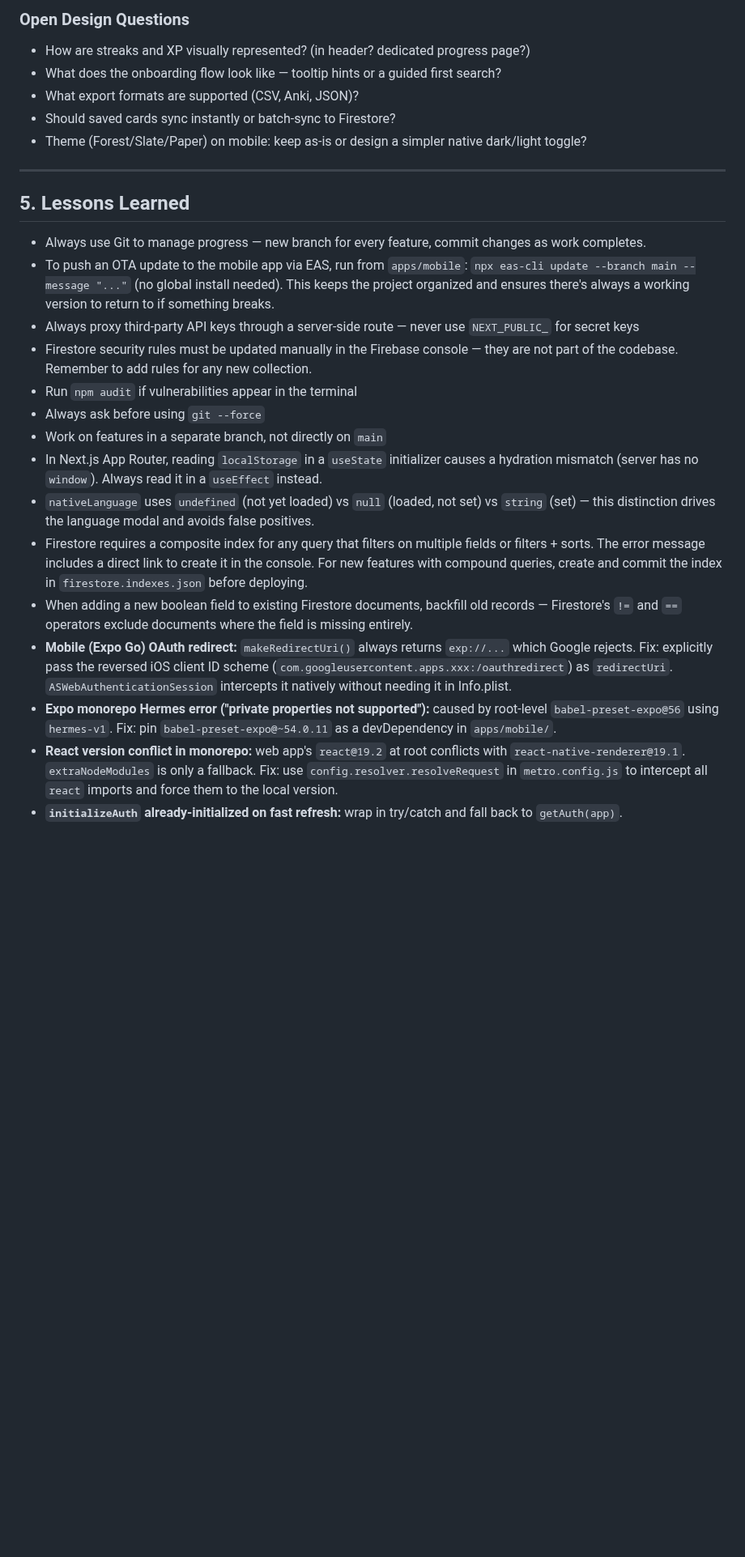
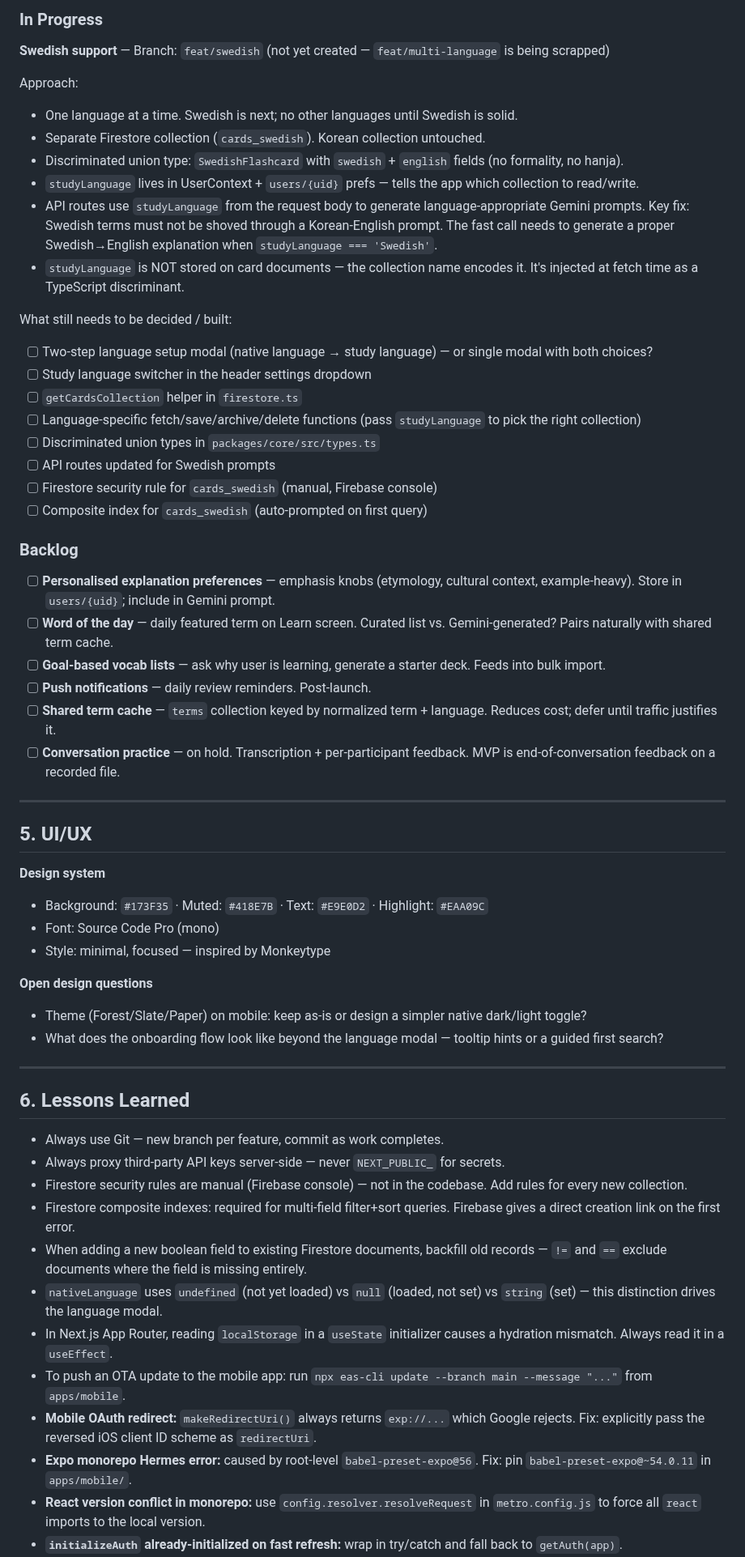
Before and after one commit to miinjaekim/amgi, a Markdown page: .cursor/scratchpad.md, the part around one of its changes. Shown at 81% size. Drawn GitHub-style; blank space fills up the shorter version.

Commit message:
Update scratchpad: card type architecture, Swedish plan, mobile stack
Co-Authored-By: Claude Sonnet 4.6 <noreply@anthropic.com>

```diff
--- a/.cursor/scratchpad.md
+++ b/.cursor/scratchpad.md
@@ -132,26 +134,61 @@ Language learners bounce between two tools — an LLM for nuanced explanations a
 
-### Open Design Questions
-- How are streaks and XP visually represented? (in header? dedicated progress page?)
-- What does the onboarding flow look like — tooltip hints or a guided first search?
-- What export formats are supported (CSV, Anki, JSON)?
-- Should saved cards sync instantly or batch-sync to Firestore?
-- Theme (Forest/Slate/Paper) on mobile: keep as-is or design a simpler native dark/light toggle?
+### In Progress
+
+**Swedish support** — Branch: `feat/swedish` (not yet created — `feat/multi-language` is being scrapped)
+
+Approach:
+- One language at a time. Swedish is next; no other languages until Swedish is solid.
+- Separate Firestore collection (`cards_swedish`). Korean collection untouched.
+- Discriminated union type: `SwedishFlashcard` with `swedish` + `english` fields (no formality, no hanja).
+- `studyLanguage` lives in UserContext + `users/{uid}` prefs — tells the app which collection to read/write.
+- API routes use `studyLanguage` from the request body to generate language-appropriate Gemini prompts. Key fix: Swedish terms must not be shoved through a Korean-English prompt. The fast call needs to generate a proper Swedish→English explanation when `studyLanguage === 'Swedish'`.
+- `studyLanguage` is NOT stored on card documents — the collection name encodes it. It's injected at fetch time as a TypeScript discriminant.
+
+What still needs to be decided / built:
+- [ ] Two-step language setup modal (native language → study language) — or single modal with both choices?
+- [ ] Study language switcher in the header settings dropdown
+- [ ] `getCardsCollection` helper in `firestore.ts`
+- [ ] Language-specific fetch/save/archive/delete functions (pass `studyLanguage` to pick the right collection)
+- [ ] Discriminated union types in `packages/core/src/types.ts`
+- [ ] API routes updated for Swedish prompts
+- [ ] Firestore security rule for `cards_swedish` (manual, Firebase console)
+- [ ] Composite index for `cards_swedish` (auto-prompted on first query)
+
+### Backlog
+
+- [ ] **Personalised explanation preferences** — emphasis knobs (etymology, cultural context, example-heavy). Store in `users/{uid}`; include in Gemini prompt.
+- [ ] **Word of the day** — daily featured term on Learn screen. Curated list vs. Gemini-generated? Pairs naturally with shared term cache.
+- [ ] **Goal-based vocab lists** — ask why user is learning, generate a starter deck. Feeds into bulk import.
+- [ ] **Push notifications** — daily review reminders. Post-launch.
+- [ ] **Shared term cache** — `terms` collection keyed by normalized term + language. Reduces cost; defer until traffic justifies it.
+- [ ] **Conversation practice** — on hold. Transcription + per-participant feedback. MVP is end-of-conversation feedback on a recorded file.
 
 ---
 
-## 5. Lessons Learned
-- Always use Git to manage progress — new branch for every feature, commit changes as work completes.
-- To push an OTA update to the mobile app via EAS, run from `apps/mobile`: `npx eas-cli update --branch main --message "..."` (no global install needed). This keeps the project organized and ensures there's always a working version to return to if something breaks.
-- Always proxy third-party API keys through a server-side route — never use `NEXT_PUBLIC_` for secret keys
-- Firestore security rules must be updated manually in the Firebase console — they are not part of the codebase. Remember to add rules for any new collection.
-- Run `npm audit` if vulnerabilities appear in the terminal
-- Always ask before using `git --force`
-- Work on features in a separate branch, not directly on `main`
-- In Next.js App Router, reading `localStorage` in a `useState` initializer causes a hydration mismatch (server has no `window`). Always read it in a `useEffect` instead.
-- `nativeLanguage` uses `undefined` (not yet loaded) vs `null` (loaded, not set) vs `string` (set) — this distinction drives the language modal and avoids false positives.
-- Firestore requires a composite index for any query that filters on multiple fields or filters + sorts. The error message includes a direct link to create it in the console. For new features with compound queries, create and commit the index in `firestore.indexes.json` before deploying.
-- When adding a new boolean field to existing Firestore documents, backfill old records — Firestore's `!=` and `==` operators exclude documents where the field is missing entirely.
-- **Mobile (Expo Go) OAuth redirect:** `makeRedirectUri()` always returns `exp://...` which Google rejects. Fix: explicitly pass the reversed iOS client ID scheme (`com.googleusercontent.apps.xxx:/oauthredirect`) as `redirectUri`. `ASWebAuthenticationSession` intercepts it natively without needing it in Info.plist.
-- **Expo monorepo Hermes error ("private properties not supported"):** caused by root-level `babel-preset-expo@56` using `hermes-v1`. Fix: pin `babel-preset-expo@~54.0.11` as a devDependency in `apps/mobile/`.
-- **React version conflict in monorepo:** web app's `react@19.2` at root conflicts with `react-native-renderer@19.1`. `extraNodeModules` is only a fallback. Fix: use `config.resolver.resolveRequest` in `metro.config.js` to intercept all `react` imports and force them to the local version.
+## 5. UI/UX
+
+**Design system**
+- Background: `#173F35` · Muted: `#418E7B` · Text: `#E9E0D2` · Highlight: `#EAA09C`
+- Font: Source Code Pro (mono)
+- Style: minimal, focused — inspired by Monkeytype
+
+**Open design questions**
+- Theme (Forest/Slate/Paper) on mobile: keep as-is or design a simpler native dark/light toggle?
+- What does the onboarding flow look like beyond the language modal — tooltip hints or a guided first search?
+
+---
+
+## 6. Lessons Learned
+
+- Always use Git — new branch per feature, commit as work completes.
+- Always proxy third-party API keys server-side — never `NEXT_PUBLIC_` for secrets.
+- Firestore security rules are manual (Firebase console) — not in the codebase. Add rules for every new collection.
+- Firestore composite indexes: required for multi-field filter+sort queries. Firebase gives a direct creation link on the first error.
+- When adding a new boolean field to existing Firestore documents, backfill old records — `!=` and `==` exclude documents where the field is missing entirely.
+- `nativeLanguage` uses `undefined` (not yet loaded) vs `null` (loaded, not set) vs `string` (set) — this distinction drives the language modal.
+- In Next.js App Router, reading `localStorage` in a `useState` initializer causes a hydration mismatch. Always read it in a `useEffect`.
+- To push an OTA update to the mobile app: run `npx eas-cli update --branch main --message "..."` from `apps/mobile`.
+- **Mobile OAuth redirect:** `makeRedirectUri()` always returns `exp://...` which Google rejects. Fix: explicitly pass the reversed iOS client ID scheme as `redirectUri`.
+- **Expo monorepo Hermes error:** caused by root-level `babel-preset-expo@56`. Fix: pin `babel-preset-expo@~54.0.11` in `apps/mobile/`.
+- **React version conflict in monorepo:** use `config.resolver.resolveRequest` in `metro.config.js` to force all `react` imports to the local version.
 - **`initializeAuth` already-initialized on fast refresh:** wrap in try/catch and fall back to `getAuth(app)`.
```
Also changed, not shown: other parts of .cursor/scratchpad.md (+97 -95 lines).
